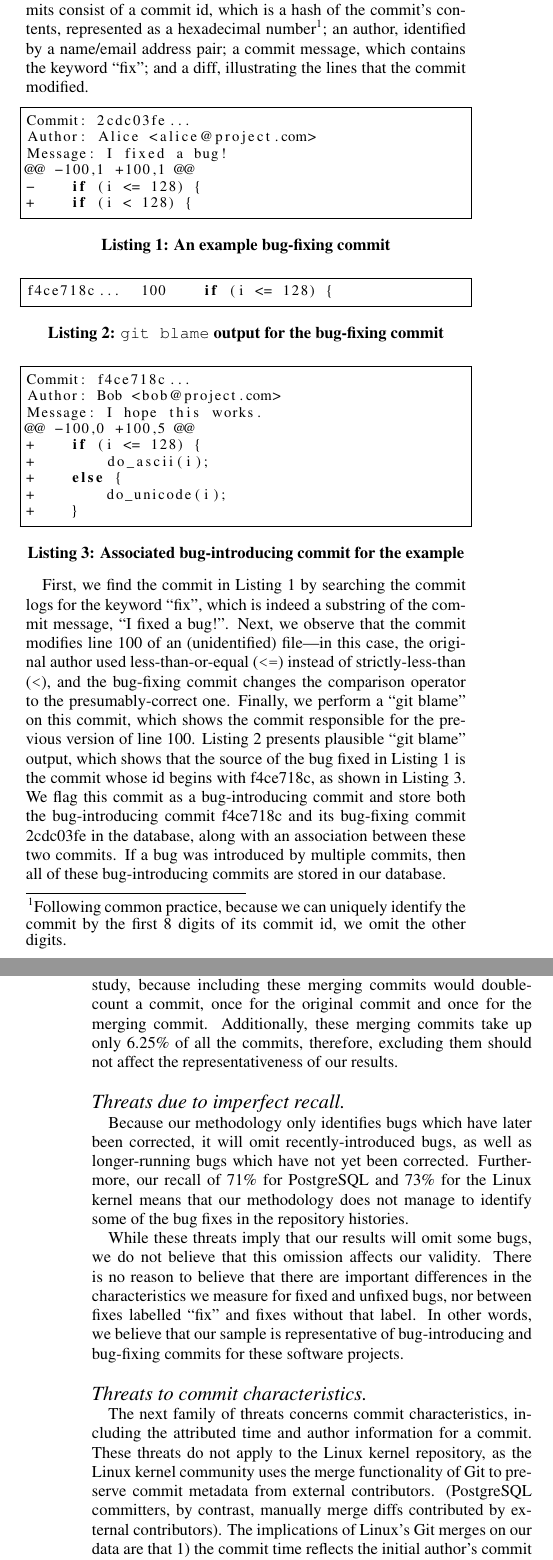
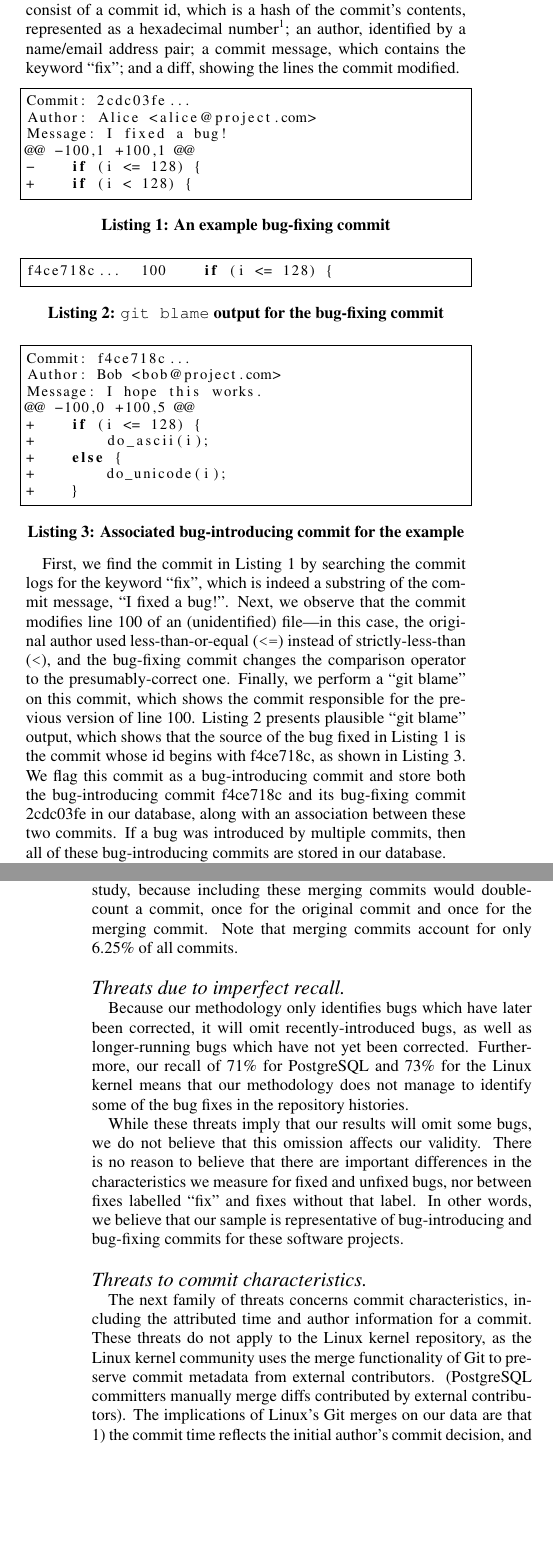
Before and after one commit to eyolfson/scc, a LaTeX paper (msr-2011/paper.tex, which reads msr-2011/methods.tex): two parts of the columns of pages 2 and 4 of 10, joined at a grey line, cut so that both start at the same text, the shorter picture padded with empty space. Compiled offline with pdfLaTeX.

Commit message:
More tweaks to methods.

```diff
--- a/msr-2011/methods.tex
+++ b/msr-2011/methods.tex
@@ -35,11 +35,11 @@ et al~\cite{2006-automatic}.
 
 Listing~\ref{lst-fix} presents an example of a bug-fixing commit. Commits
 consist of a commit id, which is a hash of the commit's contents, represented as
-a hexadecimal number\footnote{Following common practice, because we can uniquely
- identify the commit by the first 8 digits of its commit id, we omit the other
- digits.}; an author, identified by a name/email address pair; a commit
-message, which contains the keyword ``fix''; and a diff, illustrating the lines
-that the commit modified.
+a hexadecimal number\footnote{Following common practice, we drop trailing
+ digits of the commit id:
+ our commits have ids with unique first-8-digits.}; an author, identified by a name/email address pair; a commit
+message, which contains the keyword ``fix''; and a diff, showing the lines
+the commit modified.
 
 
 \begin{lstlisting}[caption=An example bug-fixing commit, label=lst-fix,
@@ -82,7 +82,7 @@ presents plausible ``git blame'' output, which shows that the source of the bug
 fixed in Listing~\ref{lst-fix} is the commit whose id begins with f4ce718c, as
 shown in Listing~\ref{lst-introduction}. We flag this commit as a
 bug-introducing commit and store both the bug-introducing commit f4ce718c and
-its bug-fixing commit 2cdc03fe in the database, along with an association
+its bug-fixing commit 2cdc03fe in our database, along with an association
 between these two commits. If a bug was introduced by multiple commits,
 then all of these bug-introducing commits are stored in our database.
 
@@ -212,9 +213,8 @@ in~\cite{zimmermann-msr-2004}.
 
 We excluded commits that merge different branches from our study, because
 including these merging commits would double-count a commit, once for the
-original commit and once for the merging commit. Additionally, these merging
-commits take up only 6.25\% of all the commits, therefore, excluding them should
-not affect the representativeness of our results.
+original commit and once for the merging commit. Note that merging
+commits account for only 6.25\% of all commits.
 
 \paragraph{Threats due to imperfect recall}
 
@@ -237,7 +237,7 @@ The next family of threats concerns commit characteristics, including the
 attributed time and author information for a commit. These threats do not apply
 to the Linux kernel repository, as the Linux kernel community uses the merge
 functionality of Git to preserve commit metadata from external
-contributors. (PostgreSQL committers, by contrast, manually merge diffs
+contributors. (PostgreSQL committers manually merge diffs
 contributed by external contributors). The implications of Linux's Git merges
 on our data are that 1) the commit time reflects the initial author's commit
 decision, and 2) the attributed author of a commit actually wrote the commit.
```
Also changed, not shown: msr-2011/methods.tex (35 more changed lines).
